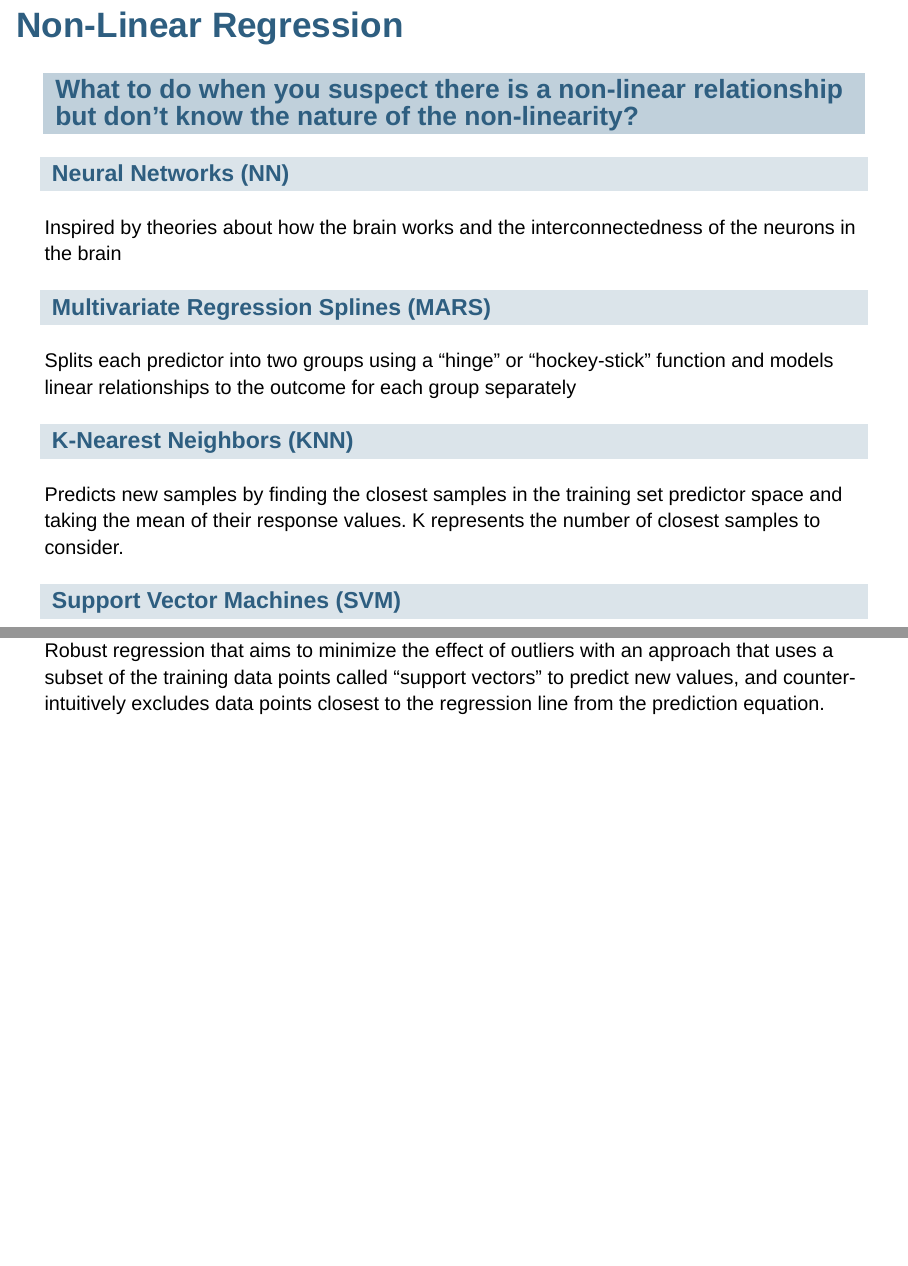
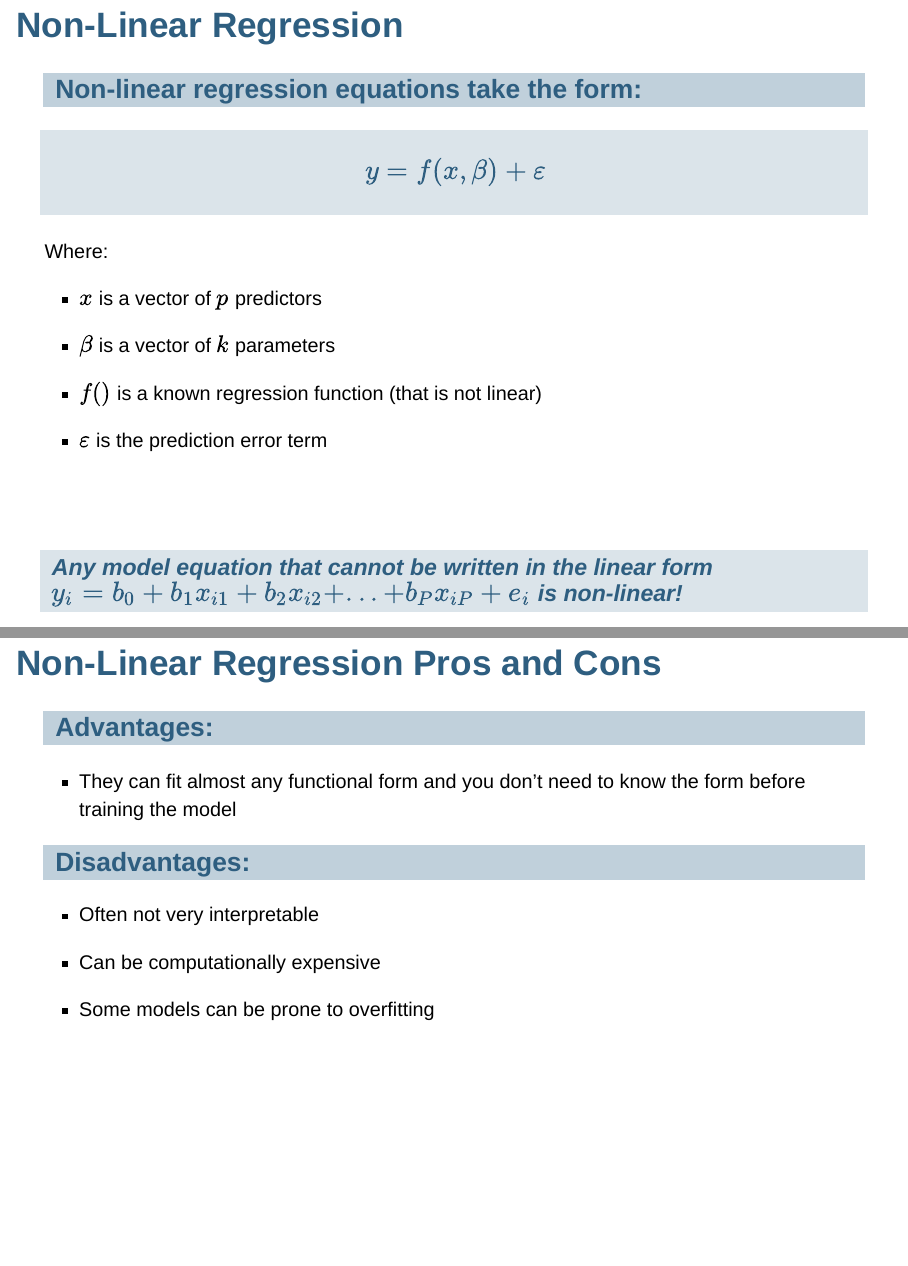
Before and after one commit to apag101/data624Group5, an R Markdown document (Slides/presentationFINAL.Rmd): pages 6 and 7 of 47 before the commit and pages 8 and 10 of 52 after it, joined at a grey line. Rendered offline with R 4.5, knitr and Pandoc, with nearby package versions; some code elsewhere in the file could not run offline.

Commit message:
Added two slides to the Non-Linear Regression intro section

```diff
--- a/Slides/presentationFINAL.Rmd
+++ b/Slides/presentationFINAL.Rmd
@@ -67,4 +71,30 @@ Penalized Models
 
 # Non-Linear Regression
 
-## What to do when you suspect there is a non-linear relationship but don't know the nature of the non-linearity?
+## Non-linear regression equations take the form:
+
+### $$y = f(x,\beta) + \varepsilon$$
+
+Where:
+
+- $x$ is a vector of $p$ predictors
+- $\beta$ is a vector of $k$ parameters
+- $f()$ is a known regression function (that is not linear)
+- $\varepsilon$ is the prediction error term
+
+<br><br>
+
+### *Any model equation that cannot be written in the linear form $y_i = b_0 + b_1x_{i1} + b_2x_{i2} + ... + b_Px_{iP} + e_i$ is non-linear!*
+
+
+# Non-Linear Regression Pros and Cons
+
+## Advantages:
+
+- They can fit almost any functional form and you don't need to know the form before training the model
+
+## Disadvantages:
+
+- Often not very interpretable
+- Can be computationally expensive
+- Some models can be prone to overfitting
```
Also changed, not shown: Slides/presentationFINAL.Rmd (17 more changed lines).
